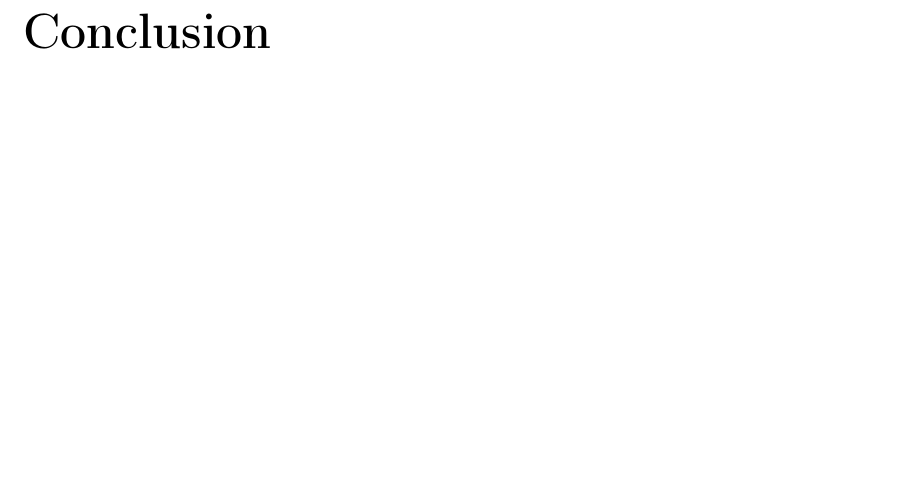
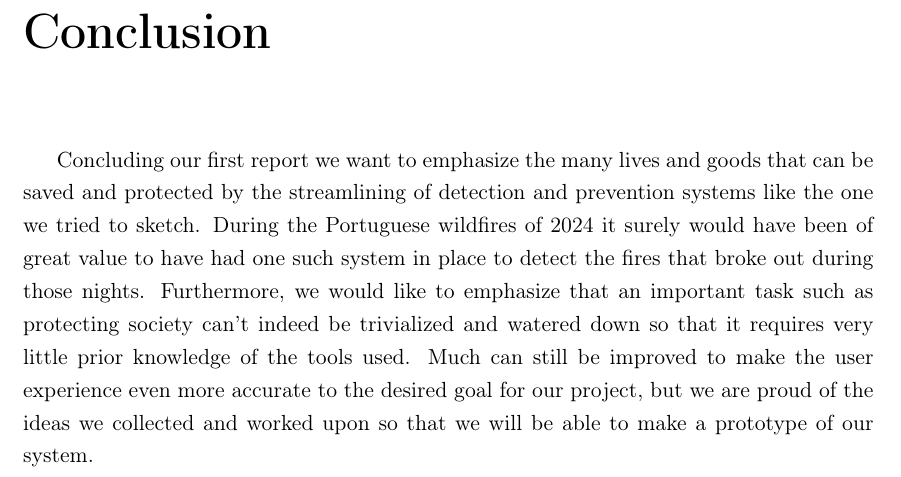
Before and after one commit to up202107918/Human-Computer-Interaction, a LaTeX thesis (IPM.tex, which reads Conclusion.tex): part of page 15 of 16, cut so that both start at the same text, the shorter picture padded with empty space. Compiled offline with pdfLaTeX.

Commit message:
Update Conclusion.tex

```diff
--- a/Conclusion.tex
+++ b/Conclusion.tex
@@ -1 +1,2 @@
 \chapter{Conclusion}
+Concluding our first report we want to emphasize the many lives and goods that can be saved and protected by the streamlining of detection and prevention systems like the one we tried to sketch. During the Portuguese wildfires of 2024 it surely would have been of great value to have had one such system in place to detect the fires that broke out during those nights. Furthermore, we would like to emphasize that an important task such as protecting society can’t indeed be trivialized and watered down so that it requires very little prior knowledge of the tools used. Much can still be improved to make the user experience even more accurate to the desired goal for our project, but we are proud of the ideas we collected and worked upon so that we will be able to make a prototype of our system.
```
